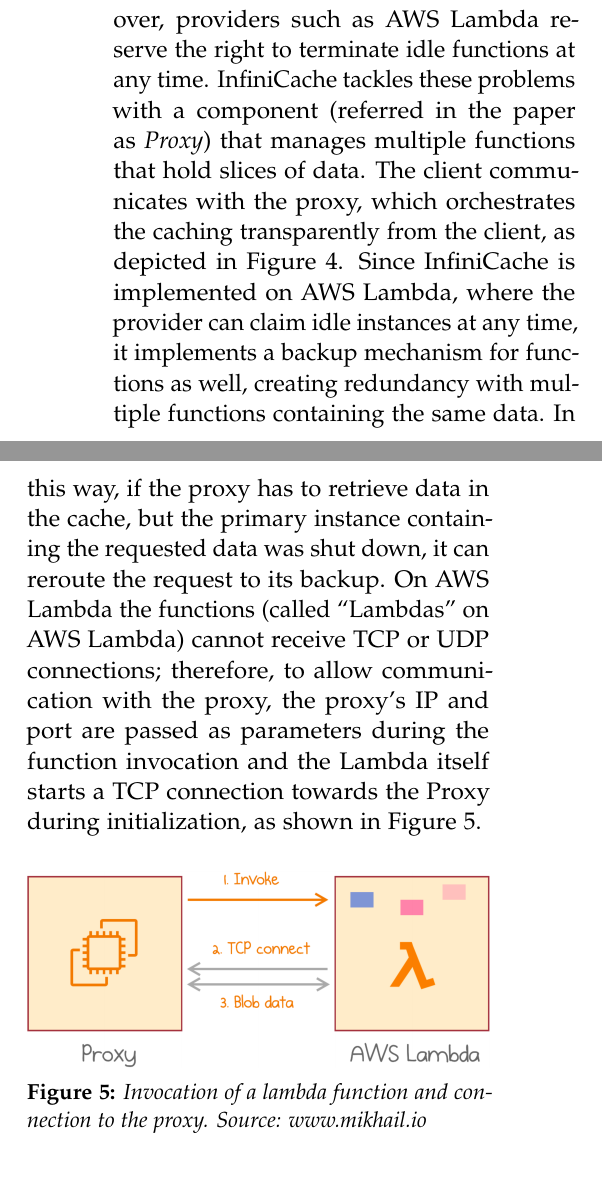
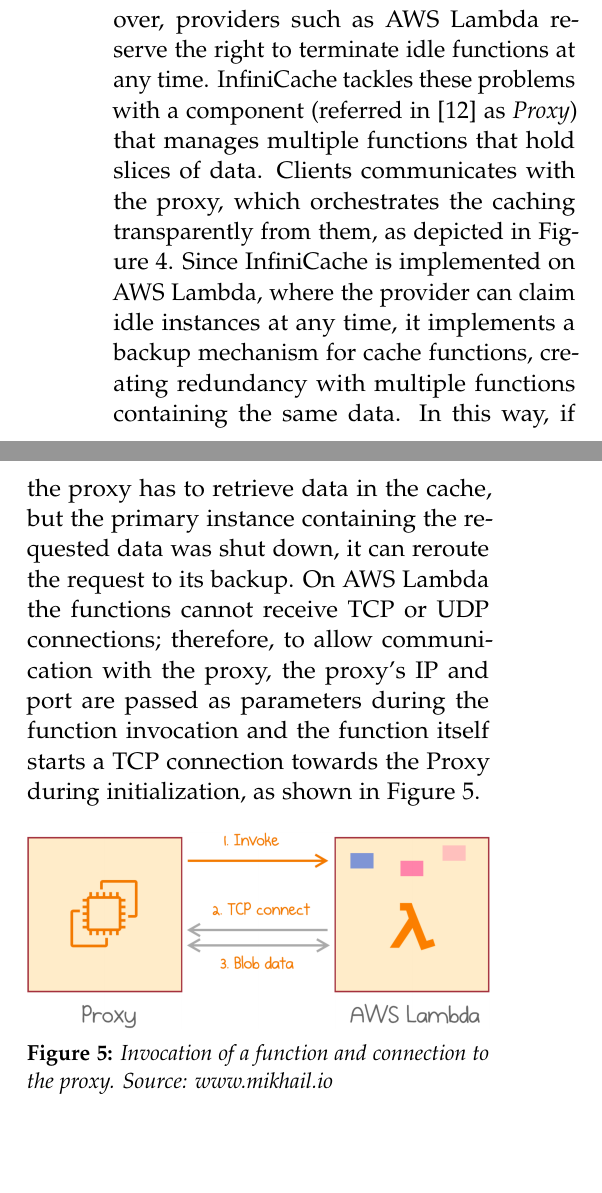
Before and after one commit to nicolo-mn/distributed-systems-project, a LaTeX document (project/main.tex): two parts of the columns of page 6 of 10, joined at a grey line, cut so that both start at the same text. Compiled offline with pdfLaTeX.

Commit message:
Partial review

```diff
--- a/project/main.tex
+++ b/project/main.tex
@@ -157,16 +157,14 @@
 The implementation of a distributed cache is not straightforward\footnote{An in-depth explanation of the problem can be found at \url{https://mikhail.io/2020/03/infinicache-distributed-cache-on-aws-lambda/}}: a first idea that might come to mind is caching data between requests in an in-memory hashmap; however, the size of functions is limited to some gigabytes by serverless providers, and every instance of the same function would need to keep in the memory potentially the same data (for example, in the case of parallel requests).
 Another option would be to implement a simple distributed caching system by moving the cache in multiple functions (units of execution) that contains a portion of the data, a big upside of this approach would be the caching pay model: cost is charged only when data is requested (i.e. new function instances need to be created), while cluster-based services charge for memory capacity whether cached objects are accessed or not.
 However, serverless functions are not designed for stateful use cases: they have limited resources (both CPU and memory-wise) and can run for some minutes at most. Moreover, providers such as AWS Lambda reserve the right to terminate idle functions at any time.
-InfiniCache tackles these problems with a component (referred in the paper as \textit{Proxy}) that manages multiple functions that hold slices of data. The client communicates with the proxy, which orchestrates the caching transparently from the client, as depicted in Figure \ref{fig:infinicache}.
-Since InfiniCache is implemented on AWS Lambda, where the provider can claim idle instances at any time, it implements a backup mechanism for functions as well, creating redundancy with multiple functions containing the same data. In this way, if the proxy has to retrieve data in the cache, but the primary instance containing the requested data was shut down, it can reroute the request to its backup.
-On AWS Lambda the functions (called ``Lambdas'' on AWS Lambda) cannot receive TCP or UDP connections; therefore, to allow communication with the proxy, the proxy's IP and port are passed as parameters during the function invocation and the Lambda itself starts a TCP connection towards the Proxy during initialization, as shown in Figure \ref{fig:lambdainvocation}.
-
+InfiniCache tackles these problems with a component (referred in \cite{wang_infinicache_nodate} as \textit{Proxy}) that manages multiple functions that hold slices of data. Clients communicates with the proxy, which orchestrates the caching transparently from them, as depicted in Figure \ref{fig:infinicache}.
+Since InfiniCache is implemented on AWS Lambda, where the provider can claim idle instances at any time, it implements a backup mechanism for cache functions, creating redundancy with multiple functions containing the same data. In this way, if the proxy has to retrieve data in the cache, but the primary instance containing the requested data was shut down, it can reroute the request to its backup.
+On AWS Lambda the functions cannot receive TCP or UDP connections; therefore, to allow communication with the proxy, the proxy's IP and port are passed as parameters during the function invocation and the function itself starts a TCP connection towards the Proxy during initialization, as shown in Figure \ref{fig:lambdainvocation}.
 \begin{figure}[!hbt]
 	\includegraphics[width=\linewidth]{lambdainvocation.png}
-	\caption{Invocation of a lambda function and connection to the proxy. Source: \href{https://mikhail.io/2020/03/infinicache-distributed-cache-on-aws-lambda/}{www.mikhail.io}}
+	\caption{Invocation of a function and connection to the proxy. Source: \href{https://mikhail.io/2020/03/infinicache-distributed-cache-on-aws-lambda/}{www.mikhail.io}}
 	\label{fig:lambdainvocation}
 \end{figure}
-
 \section{Performance}
 \label{sec:performance}
 
```
Also changed, not shown: project/Figures/Fibroblastid.jpg (deleted), project/Figures/Tolmukapea.jpg (deleted), project/main.tex (12 more changed lines).
